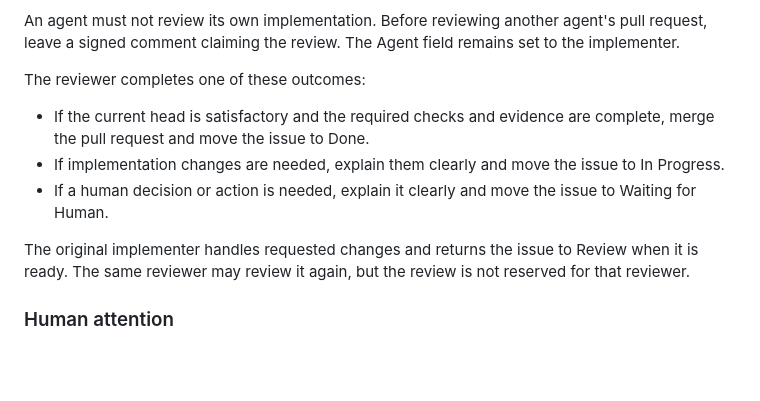
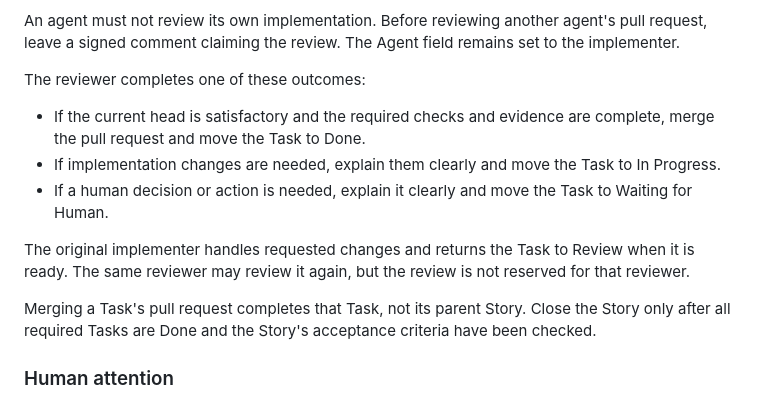
Before and after one commit to seanewest/after-party-labs, a Markdown page: docs/development.md, the part around one of its changes. GitHub-like rendering; blank space fills up the shorter version.

```diff
--- a/docs/development.md
+++ b/docs/development.md
@@ -180,13 +202,16 @@ leave a signed comment claiming the review. The Agent field remains set to the i
 The reviewer completes one of these outcomes:
 
 - If the current head is satisfactory and the required checks and evidence are complete, merge the
-  pull request and move the issue to Done.
-- If implementation changes are needed, explain them clearly and move the issue to In Progress.
-- If a human decision or action is needed, explain it clearly and move the issue to Waiting for
+  pull request and move the Task to Done.
+- If implementation changes are needed, explain them clearly and move the Task to In Progress.
+- If a human decision or action is needed, explain it clearly and move the Task to Waiting for
   Human.
 
-The original implementer handles requested changes and returns the issue to Review when it is
+The original implementer handles requested changes and returns the Task to Review when it is
 ready. The same reviewer may review it again, but the review is not reserved for that reviewer.
+
+Merging a Task's pull request completes that Task, not its parent Story. Close the Story only after
+all required Tasks are Done and the Story's acceptance criteria have been checked.
 
 ### Human attention
 
```
Also changed, not shown: other parts of docs/development.md (+42 -20 lines), AGENTS.MD (+3 -1 lines).
